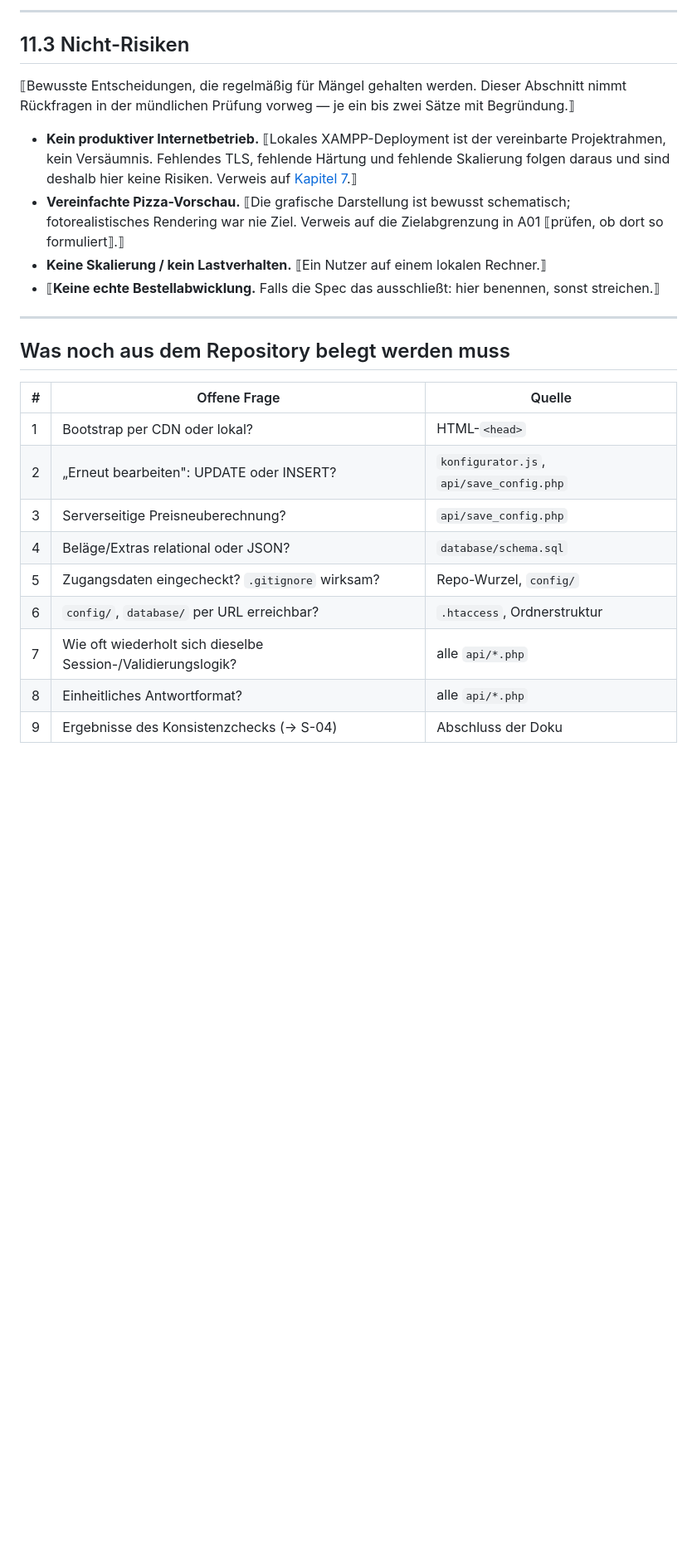
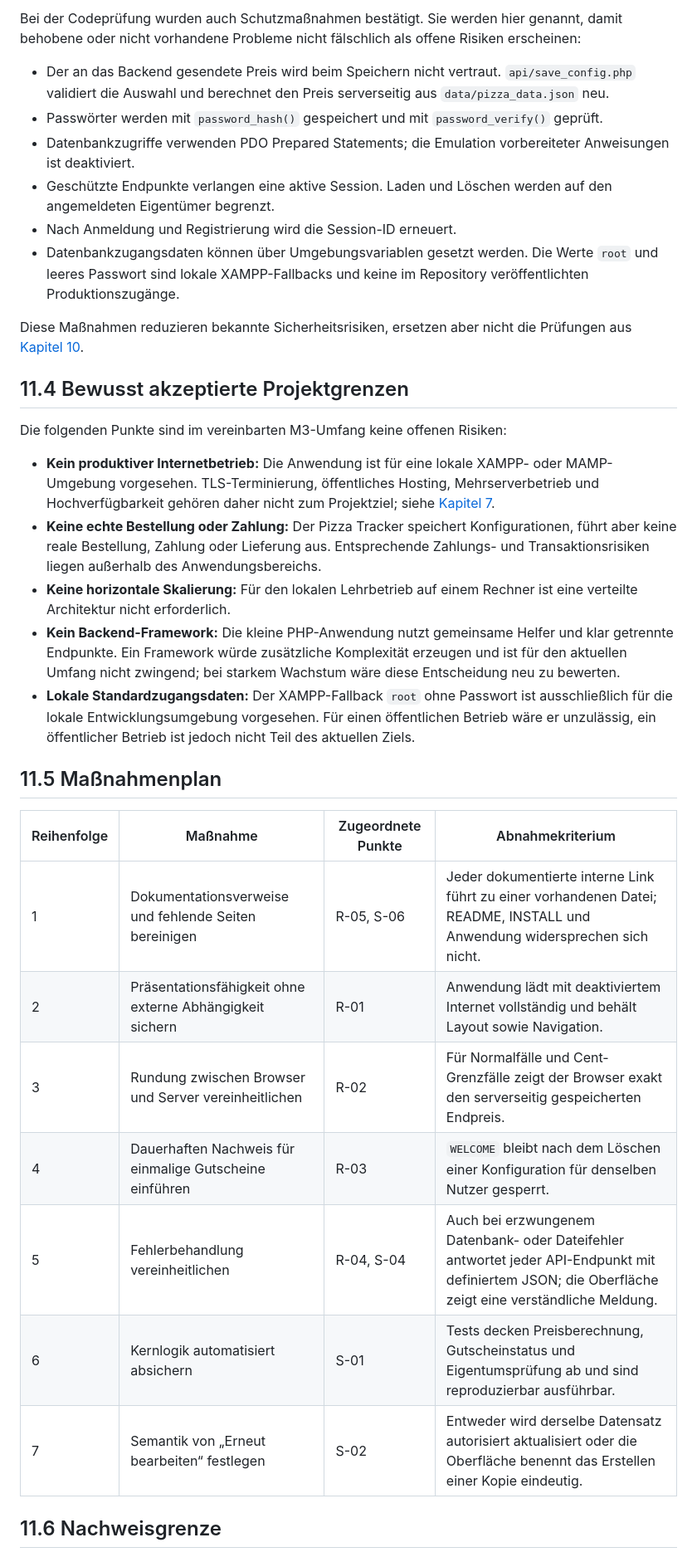
Before and after one commit to Familienmann89/Pizza-Tracker-, a Markdown page: docs/arch/A11-risks-and-technical-debts.md, the part around one of its changes. Shown at 83% size. Rendered like a GitHub page; blank space fills up the shorter version.

Commit message:
docs(arch): complete A11 risks and technical debts
Documented confirmed project risks, technical debts, existing safeguards, accepted project boundaries and prioritized mitigation measures.

```diff
--- a/docs/arch/A11-risks-and-technical-debts.md
+++ b/docs/arch/A11-risks-and-technical-debts.md
@@ -57,32 +40,36 @@ Spec und Code abweichen.⟧
 
----
+Bei der Codeprüfung wurden auch Schutzmaßnahmen bestätigt. Sie werden hier genannt, damit behobene oder nicht vorhandene Probleme nicht fälschlich als offene Risiken erscheinen:
 
-## 11.3 Nicht-Risiken
+- Der an das Backend gesendete Preis wird beim Speichern nicht vertraut. `api/save_config.php` validiert die Auswahl und berechnet den Preis serverseitig aus `data/pizza_data.json` neu.
+- Passwörter werden mit `password_hash()` gespeichert und mit `password_verify()` geprüft.
+- Datenbankzugriffe verwenden PDO Prepared Statements; die Emulation vorbereiteter Anweisungen ist deaktiviert.
+- Geschützte Endpunkte verlangen eine aktive Session. Laden und Löschen werden auf den angemeldeten Eigentümer begrenzt.
+- Nach Anmeldung und Registrierung wird die Session-ID erneuert.
+- Datenbankzugangsdaten können über Umgebungsvariablen gesetzt werden. Die Werte `root` und leeres Passwort sind lokale XAMPP-Fallbacks und keine im Repository veröffentlichten Produktionszugänge.
 
-⟦Bewusste Entscheidungen, die regelmäßig für Mängel gehalten werden. Dieser Abschnitt nimmt
-Rückfragen in der mündlichen Prüfung vorweg — je ein bis zwei Sätze mit Begründung.⟧
+Diese Maßnahmen reduzieren bekannte Sicherheitsrisiken, ersetzen aber nicht die Prüfungen aus [Kapitel 10](A10-quality-requirements.md).
 
-- **Kein produktiver Internetbetrieb.** ⟦Lokales XAMPP-Deployment ist der vereinbarte
-  Projektrahmen, kein Versäumnis. Fehlendes TLS, fehlende Härtung und fehlende Skalierung
-  folgen daraus und sind deshalb hier keine Risiken. Verweis auf [Kapitel 7](A07-verteilungssicht.md).⟧
-- **Vereinfachte Pizza-Vorschau.** ⟦Die grafische Darstellung ist bewusst schematisch;
-  fotorealistisches Rendering war nie Ziel. Verweis auf die Zielabgrenzung in A01 ⟦prüfen,
-  ob dort so formuliert⟧.⟧
-- **Keine Skalierung / kein Lastverhalten.** ⟦Ein Nutzer auf einem lokalen Rechner.⟧
-- ⟦**Keine echte Bestellabwicklung.** Falls die Spec das ausschließt: hier benennen, sonst streichen.⟧
+## 11.4 Bewusst akzeptierte Projektgrenzen
 
----
+Die folgenden Punkte sind im vereinbarten M3-Umfang keine offenen Risiken:
 
-## Was noch aus dem Repository belegt werden muss
+- **Kein produktiver Internetbetrieb:** Die Anwendung ist für eine lokale XAMPP- oder MAMP-Umgebung vorgesehen. TLS-Terminierung, öffentliches Hosting, Mehrserverbetrieb und Hochverfügbarkeit gehören daher nicht zum Projektziel; siehe [Kapitel 7](A07-deployment-view.md).
+- **Keine echte Bestellung oder Zahlung:** Der Pizza Tracker speichert Konfigurationen, führt aber keine reale Bestellung, Zahlung oder Lieferung aus. Entsprechende Zahlungs- und Transaktionsrisiken liegen außerhalb des Anwendungsbereichs.
+- **Keine horizontale Skalierung:** Für den lokalen Lehrbetrieb auf einem Rechner ist eine verteilte Architektur nicht erforderlich.
+- **Kein Backend-Framework:** Die kleine PHP-Anwendung nutzt gemeinsame Helfer und klar getrennte Endpunkte. Ein Framework würde zusätzliche Komplexität erzeugen und ist für den aktuellen Umfang nicht zwingend; bei starkem Wachstum wäre diese Entscheidung neu zu bewerten.
+- **Lokale Standardzugangsdaten:** Der XAMPP-Fallback `root` ohne Passwort ist ausschließlich für die lokale Entwicklungsumgebung vorgesehen. Für einen öffentlichen Betrieb wäre er unzulässig, ein öffentlicher Betrieb ist jedoch nicht Teil des aktuellen Ziels.
 
-| # | Offene Frage | Quelle |
-|---|--------------|--------|
-| 1 | Bootstrap per CDN oder lokal? | HTML-`<head>` |
-| 2 | „Erneut bearbeiten": UPDATE oder INSERT? | `konfigurator.js`, `api/save_config.php` |
-| 3 | Serverseitige Preisneuberechnung? | `api/save_config.php` |
-| 4 | Beläge/Extras relational oder JSON? | `database/schema.sql` |
-| 5 | Zugangsdaten eingecheckt? `.gitignore` wirksam? | Repo-Wurzel, `config/` |
-| 6 | `config/`, `database/` per URL erreichbar? | `.htaccess`, Ordnerstruktur |
-| 7 | Wie oft wiederholt sich dieselbe Session-/Validierungslogik? | alle `api/*.php` |
-| 8 | Einheitliches Antwortformat? | alle `api/*.php` |
-| 9 | Ergebnisse des Konsistenzchecks (→ S-04) | Abschluss der Doku |
+## 11.5 Maßnahmenplan
+
+| Reihenfolge | Maßnahme | Zugeordnete Punkte | Abnahmekriterium |
+|---|---|---|---|
+| 1 | Dokumentationsverweise und fehlende Seiten bereinigen | R-05, S-06 | Jeder dokumentierte interne Link führt zu einer vorhandenen Datei; README, INSTALL und Anwendung widersprechen sich nicht. |
+| 2 | Präsentationsfähigkeit ohne externe Abhängigkeit sichern | R-01 | Anwendung lädt mit deaktiviertem Internet vollständig und behält Layout sowie Navigation. |
+| 3 | Rundung zwischen Browser und Server vereinheitlichen | R-02 | Für Normalfälle und Cent-Grenzfälle zeigt der Browser exakt den serverseitig gespeicherten Endpreis. |
+| 4 | Dauerhaften Nachweis für einmalige Gutscheine einführen | R-03 | `WELCOME` bleibt nach dem Löschen einer Konfiguration für denselben Nutzer gesperrt. |
+| 5 | Fehlerbehandlung vereinheitlichen | R-04, S-04 | Auch bei erzwungenem Datenbank- oder Dateifehler antwortet jeder API-Endpunkt mit definiertem JSON; die Oberfläche zeigt eine verständliche Meldung. |
+| 6 | Kernlogik automatisiert absichern | S-01 | Tests decken Preisberechnung, Gutscheinstatus und Eigentumsprüfung ab und sind reproduzierbar ausführbar. |
+| 7 | Semantik von „Erneut bearbeiten“ festlegen | S-02 | Entweder wird derselbe Datensatz autorisiert aktualisiert oder die Oberfläche benennt das Erstellen einer Kopie eindeutig. |
+
+## 11.6 Nachweisgrenze
+
```
Also changed, not shown: other parts of docs/arch/A11-risks-and-technical-debts.md (+26 -42 lines).
